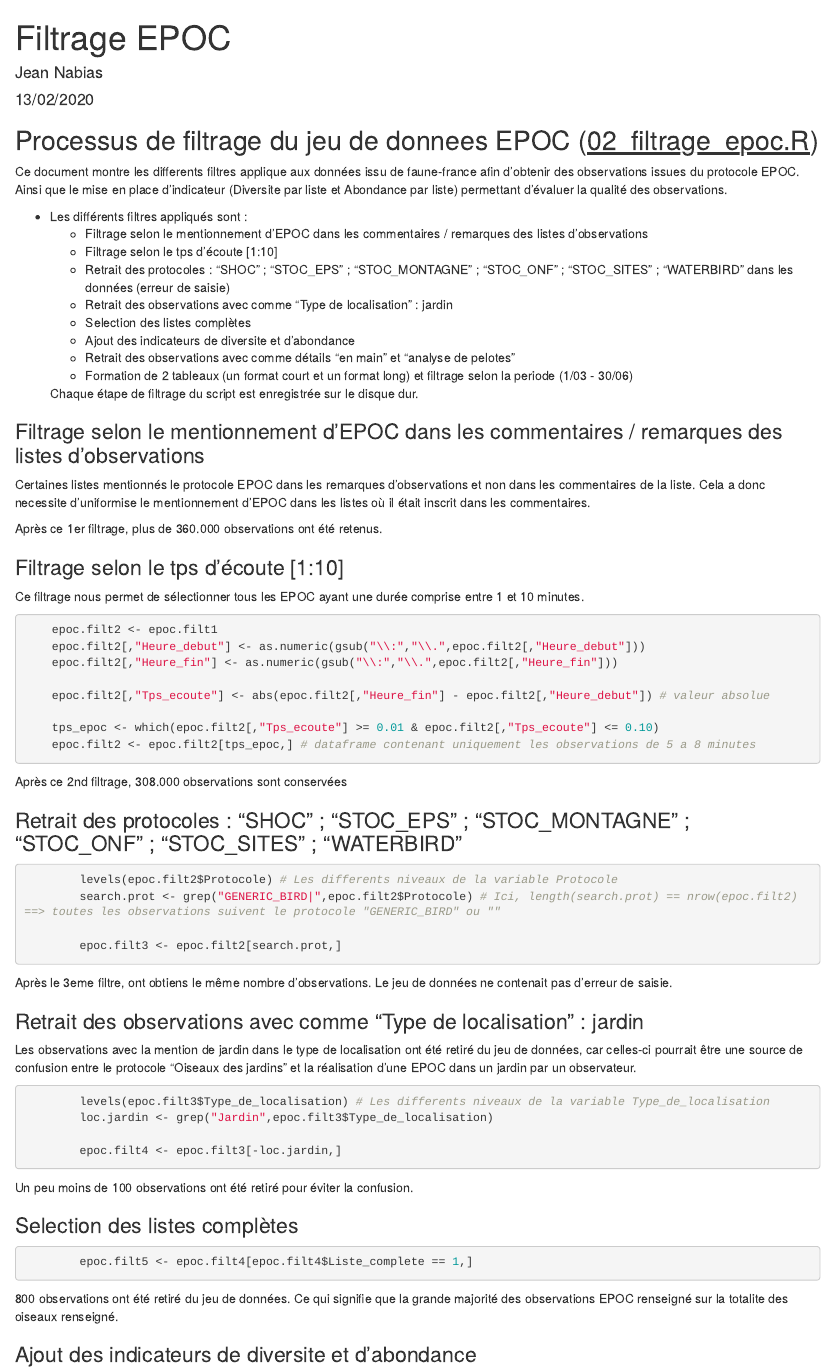
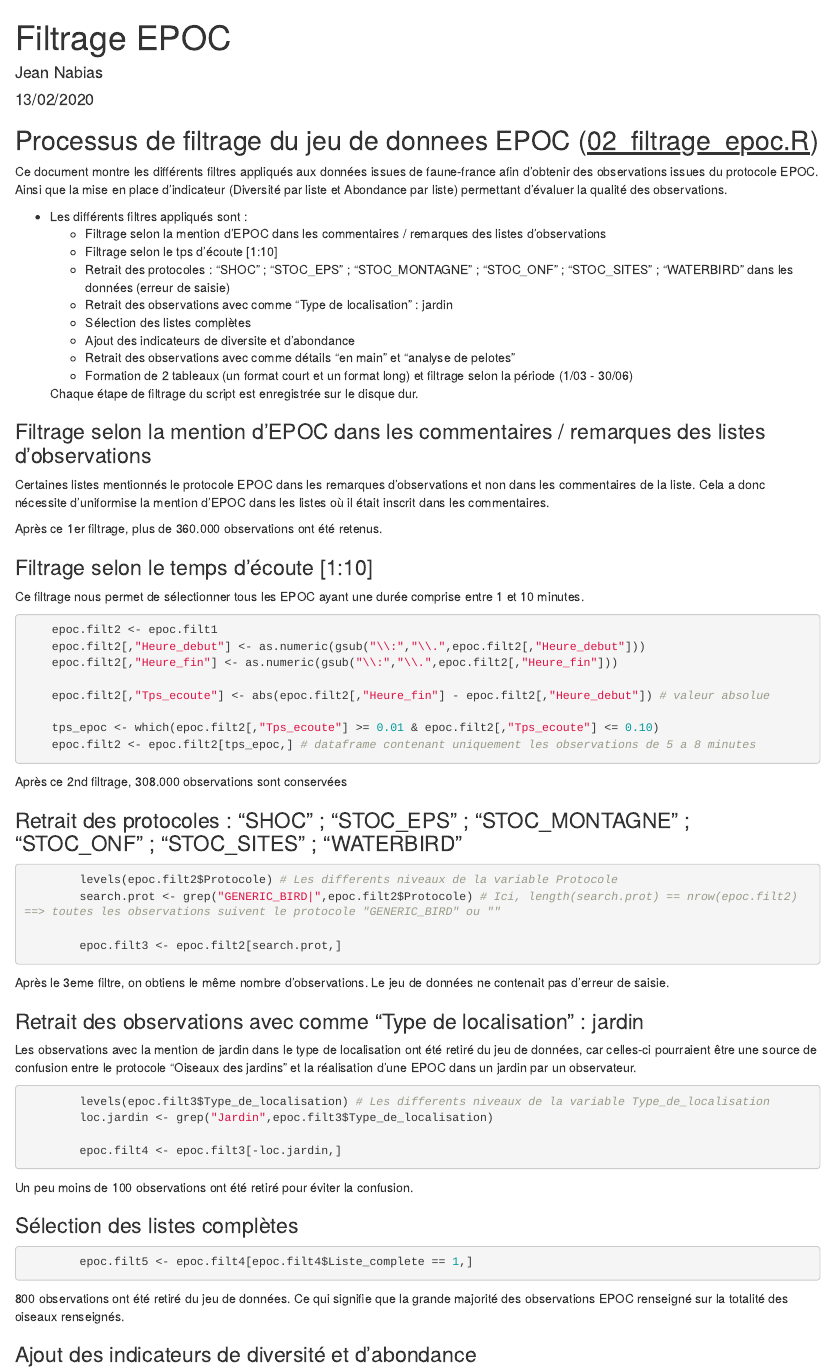
Before and after one commit to Jean-Nab/epoc, an R Markdown document (Filtrage_EPOC.Rmd): the page in a window 1100 px wide, from its top. Rendered offline with R 4.5, knitr and Pandoc, with nearby package versions; the code chunks are not run, so their results and figures are left out.

Commit message:
Update Filtrage_EPOC.Rmd

````diff
--- a/Filtrage_EPOC.Rmd
+++ b/Filtrage_EPOC.Rmd
@@ -24,23 +24,23 @@ setwd("C:/git/epoc/data")
 
 ## Processus de filtrage du jeu de donnees EPOC (<u>02_filtrage_epoc.R</u>)
 
-  Ce document montre les differents filtres applique aux données issu de faune-france afin d'obtenir des observations issues du protocole EPOC. Ainsi que le mise en place d'indicateur (Diversite par liste et Abondance par liste) permettant d'évaluer la qualité des observations.
+  Ce document montre les différents filtres appliqués aux données issues de faune-france afin d'obtenir des observations issues du protocole EPOC. Ainsi que la mise en place d'indicateur (Diversité par liste et Abondance par liste) permettant d'évaluer la qualité des observations.
 
 * Les différents filtres appliqués sont :
-    + Filtrage selon le mentionnement d'EPOC dans les commentaires / remarques des listes d'observations
+    + Filtrage selon la mention d'EPOC dans les commentaires / remarques des listes d'observations
     + Filtrage selon le tps d'écoute [1:10]
     + Retrait des protocoles : "SHOC" ; "STOC_EPS" ; "STOC_MONTAGNE" ; "STOC_ONF" ; "STOC_SITES" ; "WATERBIRD" dans les données (erreur de saisie)
     + Retrait des observations avec comme "Type de localisation" : jardin
-    + Selection des listes complètes
+    + Sélection des listes complètes
     + Ajout des indicateurs de diversite et d'abondance
     + Retrait des observations avec comme détails "en main" et "analyse de pelotes"
-    + Formation de 2 tableaux (un format court et un format long) et filtrage selon la periode (1/03 - 30/06)
+    + Formation de 2 tableaux (un format court et un format long) et filtrage selon la période (1/03 - 30/06)
 
   Chaque étape de filtrage du script est enregistrée sur le disque dur.
 
-### Filtrage selon le mentionnement d'EPOC dans les commentaires / remarques des listes d'observations
+### Filtrage selon la mention d'EPOC dans les commentaires / remarques des listes d'observations
 
-  Certaines listes mentionnés le protocole EPOC dans les remarques d'observations et non dans les commentaires de la liste. Cela a donc necessite d'uniformise le mentionnement d'EPOC dans les listes où il était inscrit dans les commentaires.
+  Certaines listes mentionnés le protocole EPOC dans les remarques d'observations et non dans les commentaires de la liste. Cela a donc nécessite d'uniformise la mention d'EPOC dans les listes où il était inscrit dans les commentaires.
 
 
 ```{r filtr_1, include = FALSE, results="asis", cache=TRUE}
@@ -82,7 +82,7 @@ knitr::kable(view.test1[c(1:6,10:12),], caption = "Apres uniformisation de Remar
 
   Après ce 1er filtrage, plus de 360.000 observations ont été retenus.
 
-### Filtrage selon le tps d'écoute [1:10]
+### Filtrage selon le temps d'écoute [1:10]
   Ce filtrage nous permet de sélectionner tous les EPOC ayant une durée comprise entre 1 et 10  minutes.
 
 
@@ -109,10 +109,10 @@ knitr::kable(view.test1[c(1:6,10:12),], caption = "Apres uniformisation de Remar
         epoc.filt3 <- epoc.filt2[search.prot,]
 ```
 
-  Après le 3eme filtre, ont obtiens le même nombre d'observations. Le jeu de données ne contenait pas d'erreur de saisie.
+  Après le 3eme filtre, on obtiens le même nombre d'observations. Le jeu de données ne contenait pas d'erreur de saisie.
 
 ### Retrait des observations avec comme "Type de localisation" : jardin
-  Les observations avec la mention de jardin dans le type de localisation ont été retiré du jeu de données, car celles-ci pourrait être une source de confusion entre le protocole "Oiseaux des jardins" et la réalisation d'une EPOC dans un jardin par un observateur.
+  Les observations avec la mention de jardin dans le type de localisation ont été retiré du jeu de données, car celles-ci pourraient être une source de confusion entre le protocole "Oiseaux des jardins" et la réalisation d'une EPOC dans un jardin par un observateur.
 
 ```{r filt_4, include=TRUE, cache=TRUE}
         levels(epoc.filt3$Type_de_localisation) # Les differents niveaux de la variable Type_de_localisation
@@ -123,14 +123,14 @@ knitr::kable(view.test1[c(1:6,10:12),], caption = "Apres uniformisation de Remar
 ```
   Un peu moins de 100 observations ont été retiré pour éviter la confusion.
 
-### Selection des listes complètes
+### Sélection des listes complètes
 
 ```{r filt_5, include=TRUE, cache=TRUE}
         epoc.filt5 <- epoc.filt4[epoc.filt4$Liste_complete == 1,]
 ```
-  800 observations ont été retiré du jeu de données. Ce qui signifie que la grande majorité des observations EPOC renseigné sur la totalite des oiseaux renseigné.
+  800 observations ont été retiré du jeu de données. Ce qui signifie que la grande majorité des observations EPOC renseigné sur la totalité des oiseaux renseignés.
 
-### Ajout des indicateurs de diversite et d'abondance
+### Ajout des indicateurs de diversité et d'abondance
   L'ajout de ces deux indicateurs permettra d'évaluer la qualité/hétérogénéité des différentes observations.
 
 ```{r add_indic, include=TRUE, cache=TRUE}
````
Also changed, not shown: Filtrage_EPOC.Rmd (6 more changed lines).
